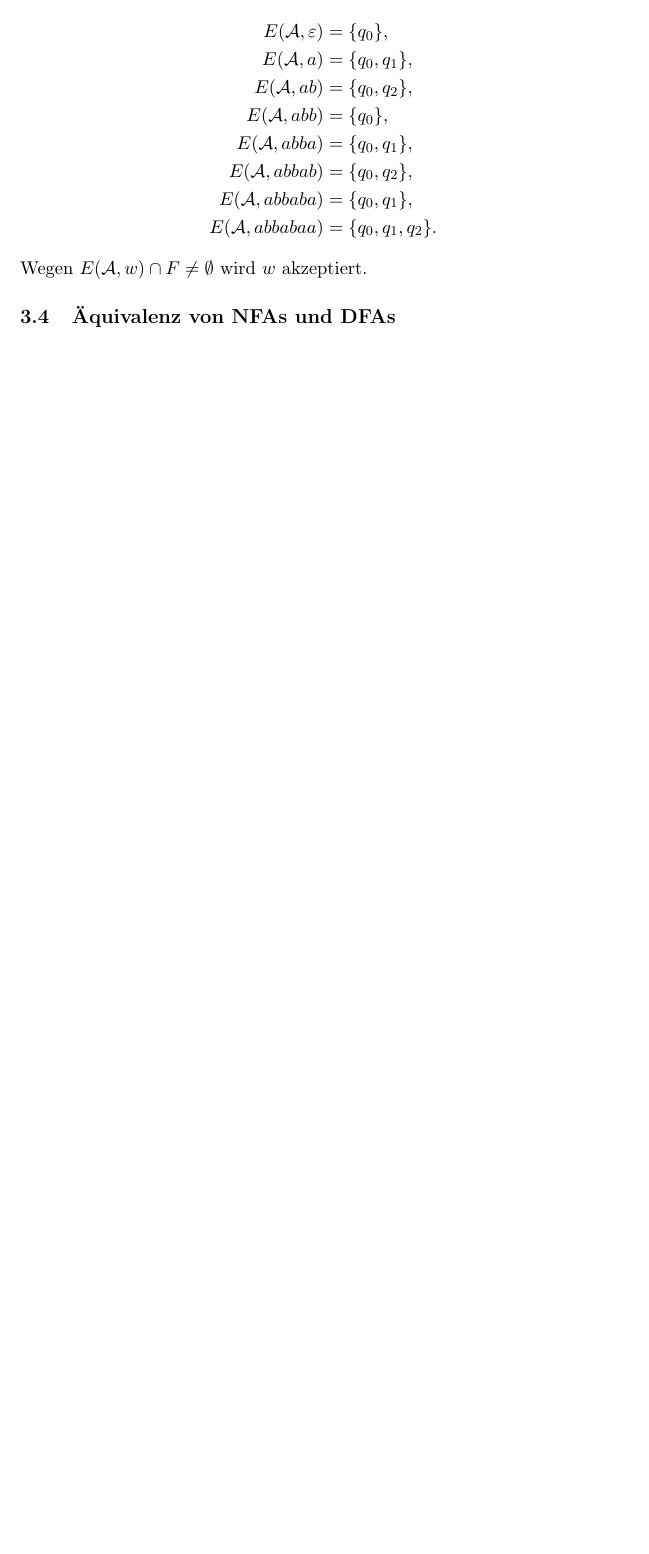
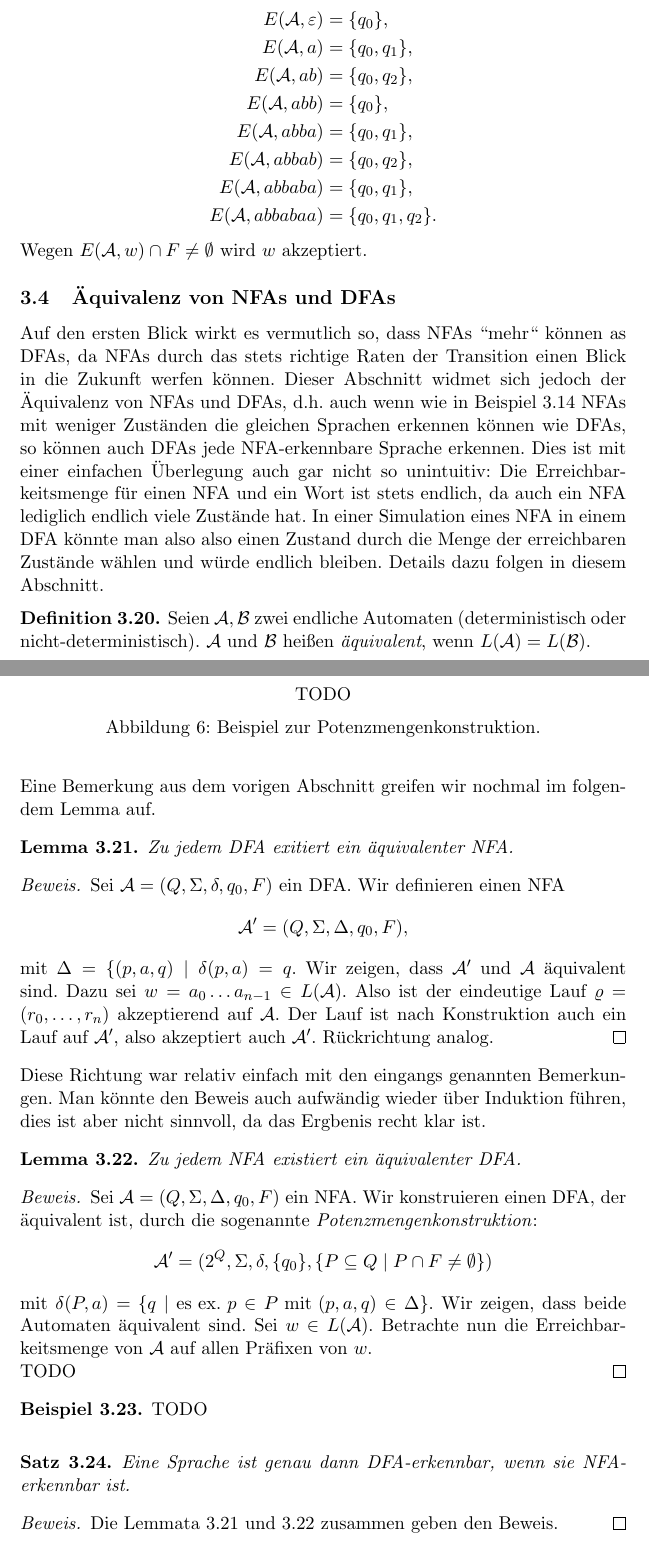
Before and after one commit to ttnick/tcs_pdfs, a LaTeX document (FoSAP/Skript/fosap.tex): part of page 27 of 31 before the commit and two parts of pages 27 and 28 of 33 after it, the two joined at a grey line, cut so that both start at the same text, the shorter picture padded with empty space. Compiled offline with pdfLaTeX.

Commit message:
added first fa equivalence part

```diff
--- a/FoSAP/Skript/fosap.tex
+++ b/FoSAP/Skript/fosap.tex
@@ -894,6 +894,50 @@ Mit Hilfe der Erreichbarkeitsrelation und Lemmata~\ref{lem:reach1} und~\ref{lem:
 
 
 \subsection{Äquivalenz von NFAs und DFAs}\label{regular_equivalence}
+Auf den ersten Blick wirkt es vermutlich so, dass NFAs ``mehr`` können as DFAs, da NFAs durch das stets richtige Raten der Transition einen Blick in die Zukunft werfen können. Dieser Abschnitt widmet sich jedoch der Äquivalenz von NFAs und DFAs, d.h. auch wenn wie in Beispiel~\ref{exp:ex2} NFAs mit weniger Zuständen die gleichen Sprachen erkennen können wie DFAs, so können auch DFAs jede NFA-erkennbare Sprache erkennen. Dies ist mit einer einfachen Überlegung auch gar nicht so unintuitiv: Die Erreichbarkeitsmenge für einen NFA und ein Wort ist stets endlich, da auch ein NFA lediglich endlich viele Zustände hat. In einer Simulation eines NFA in einem DFA könnte man also also einen Zustand durch die Menge der erreichbaren Zustände wählen und würde endlich bleiben. Details dazu folgen in diesem Abschnitt.
+\begin{definition}
+	Seien \( \mathcal{A}, \mathcal{B} \) zwei endliche Automaten (deterministisch oder nicht-deterministisch). \( \mathcal{A} \) und \( \mathcal{B} \) heißen \textit{äquivalent}, wenn \( L(\mathcal{A}) = L(\mathcal{B}) \).
+\end{definition}
+Eine Bemerkung aus dem vorigen Abschnitt greifen wir nochmal im folgendem Lemma auf.
+\begin{lemma}\label{lem:dfa2nfa}
+	Zu jedem DFA exitiert ein äquivalenter NFA.
+	\begin{proof}
+		Sei \( \mathcal{A} = (Q, \Sigma, \delta, q_0, F) \) ein DFA. Wir definieren einen NFA
+		\[
+			\mathcal{A}^\prime = (Q, \Sigma, \Delta, q_0, F),
+		\]
+		mit \( \Delta = \{ (p, a, q) \mid \delta(p, a) = q \). Wir zeigen, dass \( \mathcal{A}^\prime \) und \( \mathcal{A} \) äquivalent sind. Dazu sei \( w = a_0 \ldots a_{n-1} \in L(\mathcal{A}) \). Also ist der eindeutige Lauf \( \varrho = (r_0, \ldots, r_n) \) akzeptierend auf \( \mathcal{A} \). Der Lauf ist nach Konstruktion auch ein Lauf auf \( \mathcal{A}^\prime \), also akzeptiert auch \( \mathcal{A}^\prime \). Rückrichtung analog.
+	\end{proof}
+\end{lemma}
+Diese Richtung war relativ einfach mit den eingangs genannten Bemerkungen. Man könnte den Beweis auch aufwändig wieder über Induktion führen, dies ist aber nicht sinnvoll, da das Ergbenis recht klar ist.
+\begin{lemma}\label{lem:nfa2dfa}
+	Zu jedem NFA existiert ein äquivalenter DFA.
+	\begin{proof}
+		Sei \( \mathcal{A} = (Q, \Sigma, \Delta, q_0, F) \) ein NFA. Wir konstruieren einen DFA, der äquivalent ist, durch die sogenannte \textit{Potenzmengenkonstruktion}:
+		\[
+			\mathcal{A}^\prime = (2^Q, \Sigma, \delta, \{q_0\}, \{ P \subseteq Q \mid P \cap F \neq \emptyset \})
+		\]
+		mit \( \delta(P, a) = \{ q \mid \text{es ex. } p \in P \text{ mit } (p, a, q) \in \Delta \} \).
+		Wir zeigen, dass beide Automaten äquivalent sind. Sei \( w \in L(\mathcal{A}) \). Betrachte nun die Erreichbarkeitsmenge von \( \mathcal{A} \) auf allen Präfixen von \( w \).\\
+		TODO
+	\end{proof}
+\end{lemma}
+\begin{example}
+	TODO
+\end{example}
+\begin{figure}
+	\centering
+	TODO
+	\caption{Beispiel zur Potenzmengenkonstruktion.}
+	\label{fig:powersetconstruction}
+\end{figure}
+\begin{theorem}
+	Eine Sprache ist genau dann DFA-erkennbar, wenn sie NFA-erkennbar ist.
+	\begin{proof}
+		Die Lemmata~\ref{lem:dfa2nfa} und~\ref{lem:nfa2dfa} zusammen geben den Beweis.
+	\end{proof}
+\end{theorem}
+In diesem Sinne ist es sinnvoll von nun an nur noch von FA-erkennbaren Sprachen zu sprechen statt zwischen DFA- und NFA-erkennbaren Sprachen zu unterscheiden.
 
 
 \subsection{Reguläre Ausdrücke}\label{sec:regular_regexp}
```
Also changed, not shown: FoSAP/Skript/fosap.pdf, FoSAP/Skript/fosap.tex (40 more changed lines).
